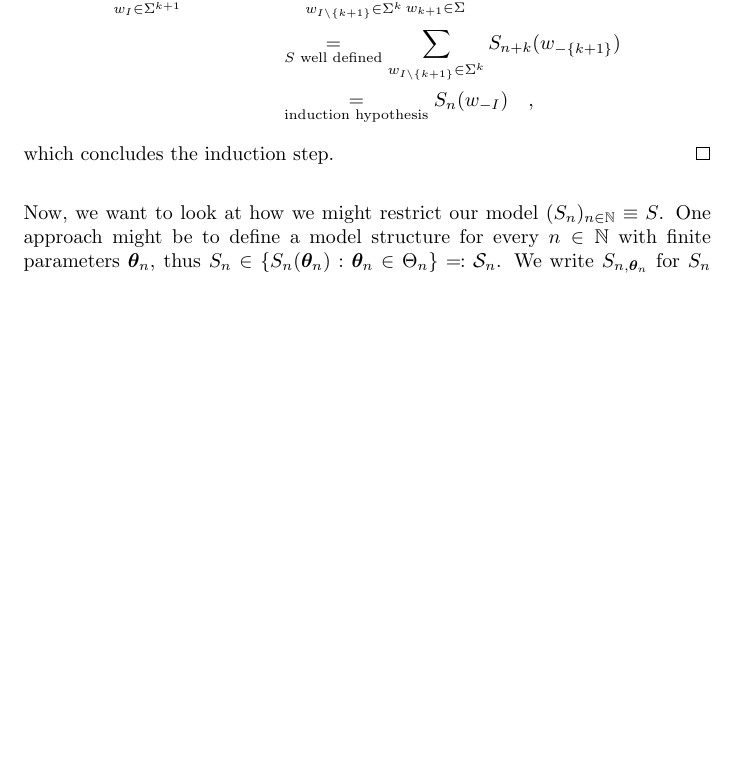
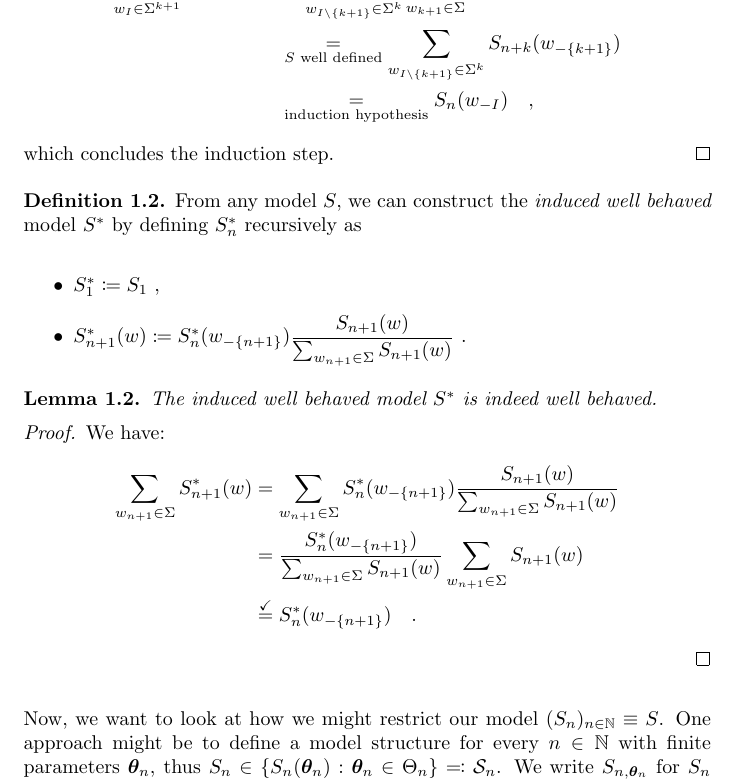
Before and after one commit to Hornissenreizen/Bachelorarbeit, a LaTeX document (latex/chapters/model_framework/sub.tex): part of page 2 of 2 before the commit and part of page 2 of 3 after it, cut so that both start at the same text, the shorter picture padded with empty space. Compiled offline with pdfLaTeX.

Commit message:
induced well behaved model

```diff
--- a/latex/chapters/model_framework/sub.tex
+++ b/latex/chapters/model_framework/sub.tex
@@ -42,6 +42,27 @@
         which concludes the induction step.
     \end{proof}
 
+    \begin{definition}
+        From any model $S$, we can construct the \emph{induced well behaved} model $S^*$ by defining $S_n^*$ recursively as
+        \begin{itemize}
+            \item $S_1^* \coloneqq S_1$ ,
+            \item $S_{n + 1}^*(w) \coloneqq S_n^*(w_{-\{n+1\}}) \dfrac{S_{n+1}(w)}{\sum_{w_{n+1} \in \Sigma} S_{n+1}(w)}$ .
+        \end{itemize}
+    \end{definition}
+
+    \begin{lemma}
+        The induced well behaved model $S^*$ is indeed well behaved.
+    \end{lemma}
+    \vspace{-2.5em}
+    \begin{proof}
+        We have:
+        \begin{align*}
+            \sum_{w_{n + 1} \in \Sigma} S_{n + 1}^*(w) &= \sum_{w_{n + 1} \in \Sigma} S_n^*(w_{-\{n+1\}}) \dfrac{S_{n+1}(w)}{\sum_{w_{n+1} \in \Sigma} S_{n+1}(w)} \\
+            &= \dfrac{S_n^*(w_{-\{n+1\}})}{\sum_{w_{n+1} \in \Sigma} S_{n+1}(w)} \sum_{w_{n + 1} \in \Sigma} S_{n+1}(w) \\
+            &\overset{\checkmark}{=} S_n^*(w_{-\{n+1\}}) \quad .
+        \end{align*}
+    \end{proof}
+
     Now, we want to look at how we might restrict our model $(S_n)_{n \in \mathbb{N}} \equiv S$. One approach might be to define a model structure for every $n \in \mathbb{N}$ with finite parameters $\bm{\theta}_n$, thus $S_n \in \{ S_n(\bm{\theta}_n) : \bm{\theta}_n \in \Theta_n \} \eqqcolon \mathcal{S}_n$. We write $S_{n, \bm{\theta}_n}$ for $S_n$ with parameters $\bm{\theta}_n$. Hence, $(S_n)_{n \in \mathbb{N}}$ is completely defined by $(\mathcal{S}_n, \bm{\theta}_n)_{n \in \mathbb{N}}$. We call $\mathcal{S}(n) \equiv \mathcal{S}_n$ the \emph{model space}.
 
     \begin{definition}
```
Also changed, not shown: latex/chapters/model_framework/sub.pdf, 5 other files.
